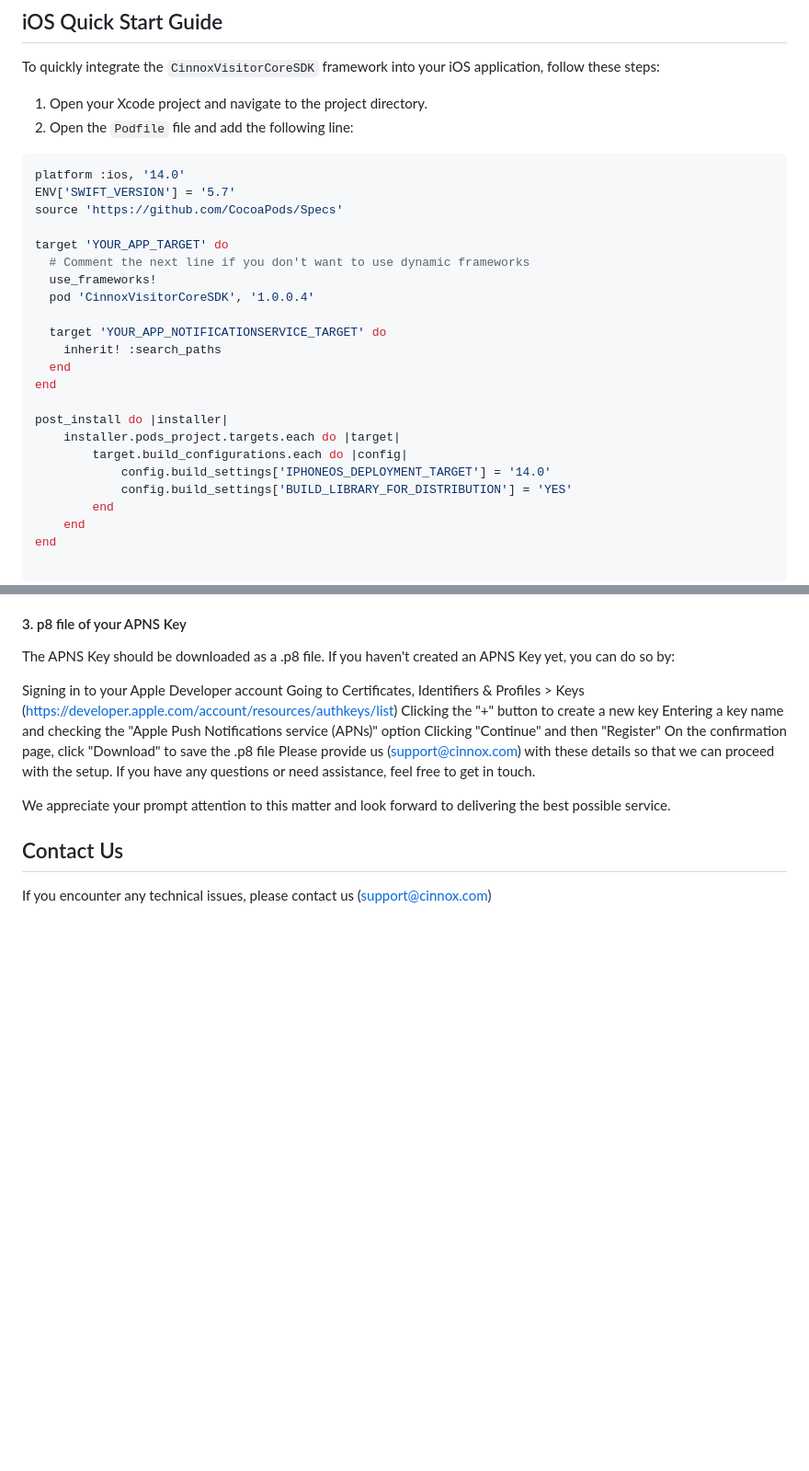
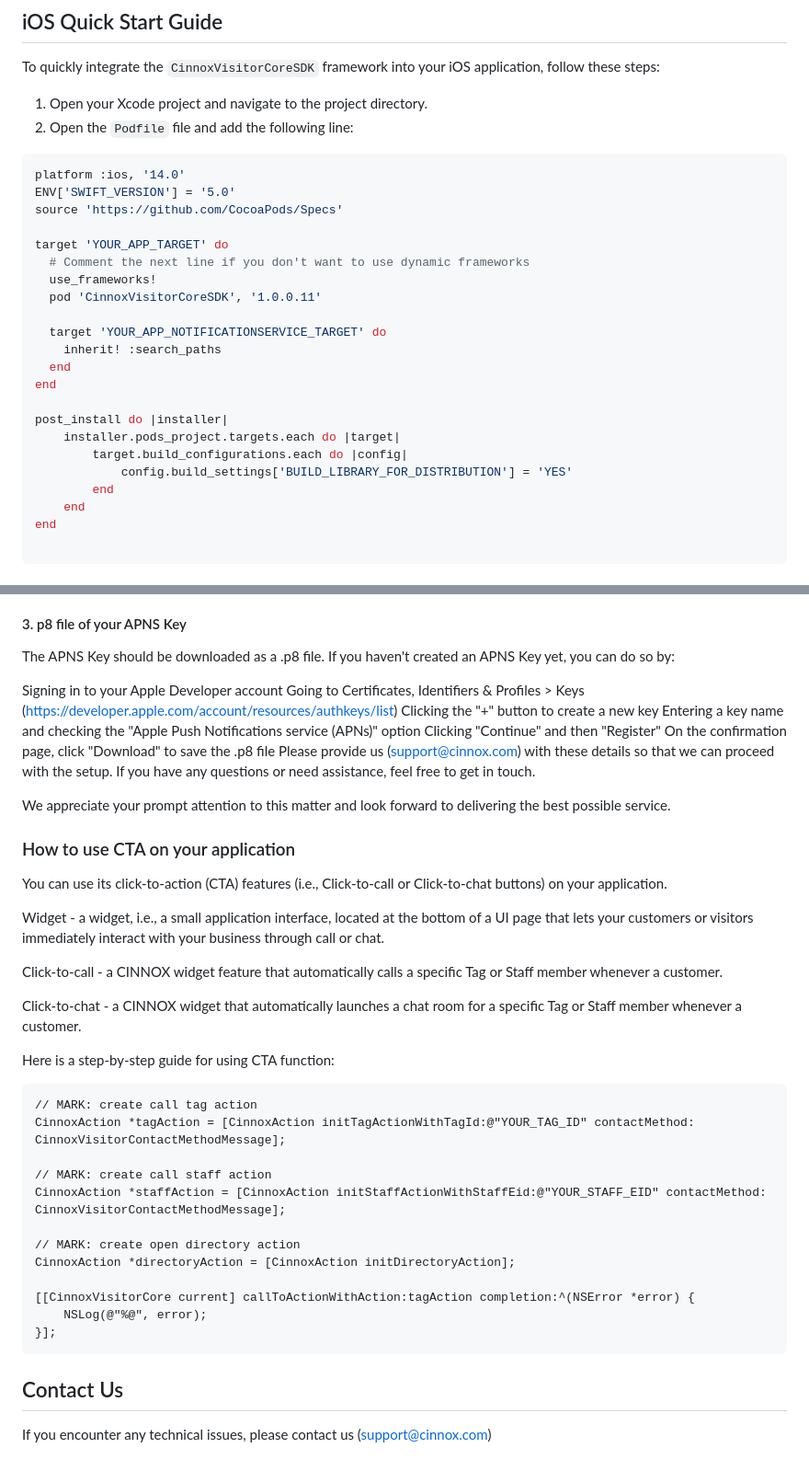
Before and after one commit to CinnoxGitHub/CinnoxVisitorCoreSDK-iOS, a Markdown page: README-ObjC.md, 2 parts joined by grey strips. Shown: that part at 92% size. Rendered like a GitHub page; blank space fills up the shorter version.

Commit message:
fix: update readme for CTA

````diff
--- a/README-ObjC.md
+++ b/README-ObjC.md
@@ -13,13 +13,13 @@ To quickly integrate the `CinnoxVisitorCoreSDK` framework into your iOS applicat
 2. Open the `Podfile` file and add the following line:
 ```ruby
 platform :ios, '14.0'
-ENV['SWIFT_VERSION'] = '5.7'
+ENV['SWIFT_VERSION'] = '5.0'
 source 'https://github.com/CocoaPods/Specs'
 
 target 'YOUR_APP_TARGET' do
   # Comment the next line if you don't want to use dynamic frameworks
   use_frameworks!
-  pod 'CinnoxVisitorCoreSDK', '1.0.0.4'
+  pod 'CinnoxVisitorCoreSDK', '1.0.0.11'
 
   target 'YOUR_APP_NOTIFICATIONSERVICE_TARGET' do
     inherit! :search_paths
@@ -29,7 +29,6 @@ end
 post_install do |installer|
     installer.pods_project.targets.each do |target|
         target.build_configurations.each do |config|
-            config.build_settings['IPHONEOS_DEPLOYMENT_TARGET'] = '14.0'
             config.build_settings['BUILD_LIBRARY_FOR_DISTRIBUTION'] = 'YES'
         end
     end
@@ -219,5 +218,32 @@ Please provide us (support@cinnox.com) with these details so that we can proceed
 
 We appreciate your prompt attention to this matter and look forward to delivering the best possible service.
 
+### How to use CTA on your application
+
+You can use its click-to-action (CTA) features (i.e., Click-to-call or Click-to-chat buttons) on your application.
+
+Widget - a widget, i.e., a small application interface, located at the bottom of a UI page that lets your customers or visitors immediately interact with your business through call or chat.
+
+Click-to-call - a CINNOX widget feature that automatically calls a specific Tag or Staff member whenever a customer.
+
+Click-to-chat - a CINNOX widget that automatically launches a chat room for a specific Tag or Staff member whenever a customer.
+
+Here is a step-by-step guide for using CTA function:
+
+```objective-c
+// MARK: create call tag action
+CinnoxAction *tagAction = [CinnoxAction initTagActionWithTagId:@"YOUR_TAG_ID" contactMethod: CinnoxVisitorContactMethodMessage];
+
+// MARK: create call staff action
+CinnoxAction *staffAction = [CinnoxAction initStaffActionWithStaffEid:@"YOUR_STAFF_EID" contactMethod: CinnoxVisitorContactMethodMessage];
+
+// MARK: create open directory action
+CinnoxAction *directoryAction = [CinnoxAction initDirectoryAction];
+
+[[CinnoxVisitorCore current] callToActionWithAction:tagAction completion:^(NSError *error) {
+    NSLog(@"%@", error);
+}];
+```
+
 ## Contact Us
 If you encounter any technical issues, please contact us (support@cinnox.com)
````
Also changed, not shown: README.md (+28 -2 lines).
